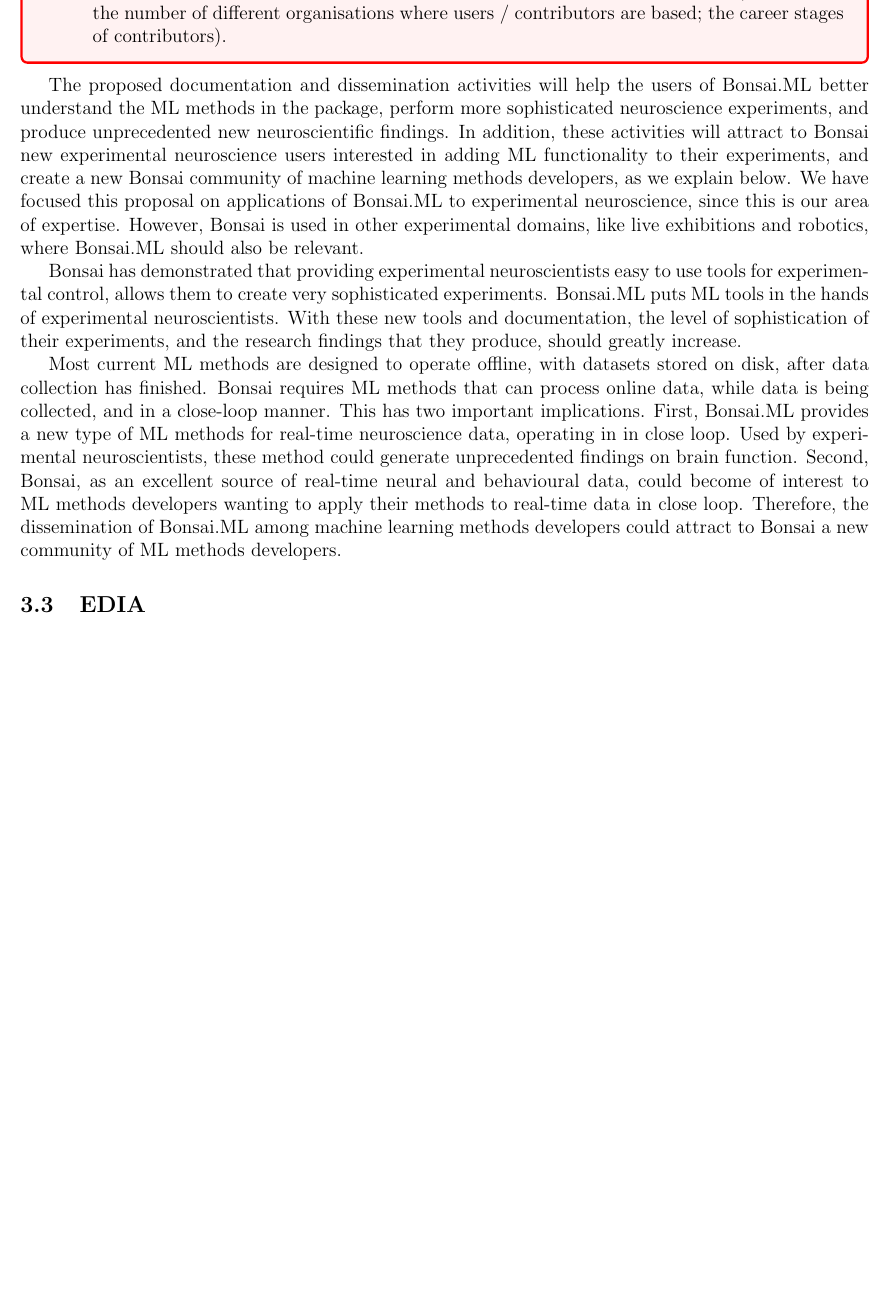
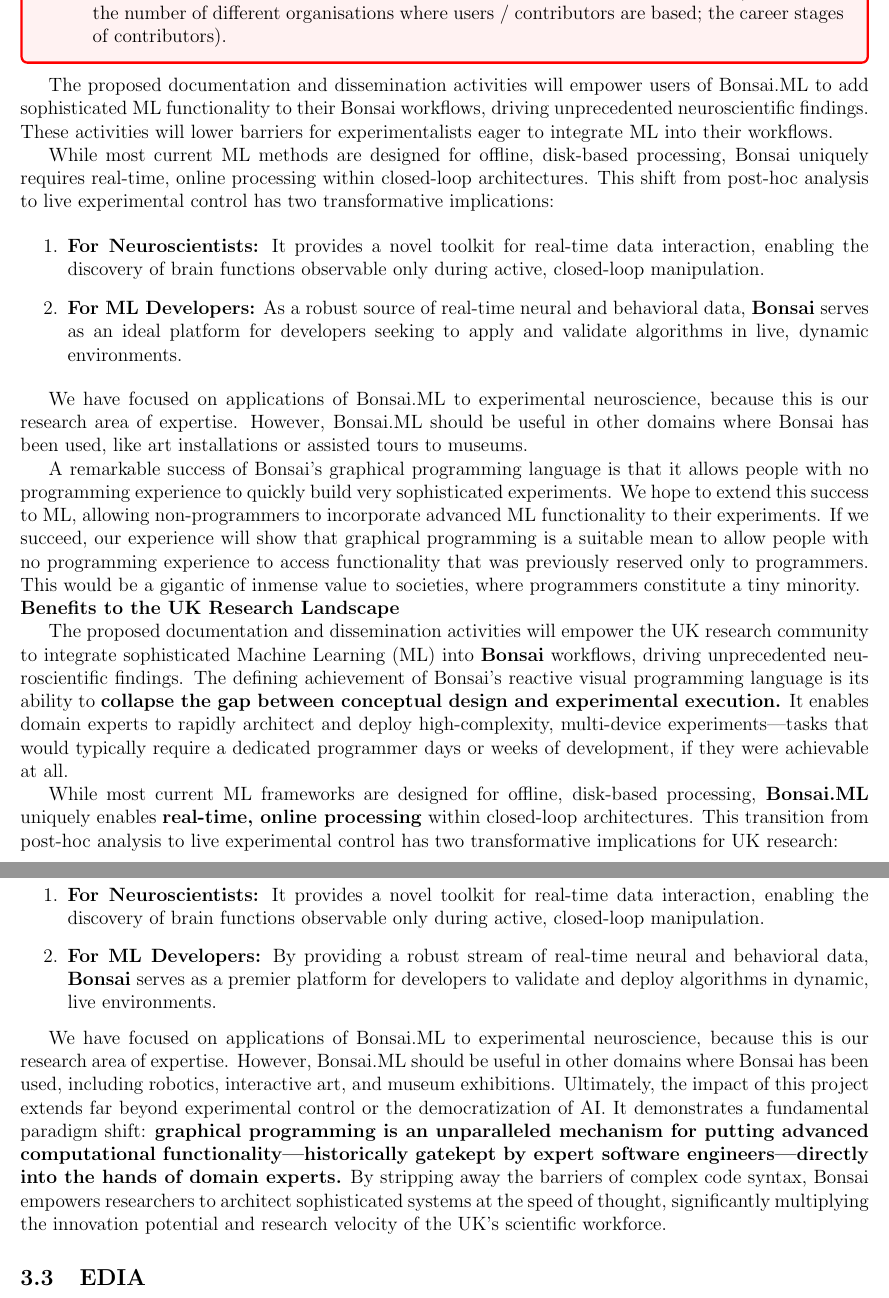
Before and after one commit to joacorapela/rsmf_round2, a LaTeX document (eoi/eoi.tex, which reads eoi/benefitToUK.tex): part of page 7 of 13 before the commit and two parts of pages 7 and 8 of 13 after it, the two joined at a grey line, cut so that both start at the same text, the shorter picture padded with empty space. Compiled offline with pdfLaTeX.

Commit message:
Beautiful section; but too long :(

```diff
--- a/eoi/benefitToUK.tex
+++ b/eoi/benefitToUK.tex
@@ -1,41 +1,73 @@
-The proposed documentation and dissemination activities will help the users of
-Bonsai.ML better understand the ML methods in the package, perform more
-sophisticated neuroscience experiments, and produce unprecedented new
-neuroscientific findings.
-%
-In addition, these activities will attract to Bonsai new experimental
-neuroscience users interested in adding ML functionality to their experiments,
-and create a new Bonsai community of machine learning methods developers, as we
-explain below.
-%
-We have focused this proposal on applications of Bonsai.ML to experimental
-neuroscience, since this is our area of expertise. However, Bonsai is used in
-other experimental domains, like live exhibitions and robotics, where Bonsai.ML
-should also be relevant.
+The proposed documentation and dissemination activities will empower users of Bonsai.ML to add sophisticated ML functionality to their Bonsai workflows, driving unprecedented neuroscientific findings. These activities will lower barriers for experimentalists eager to integrate ML into their workflows.
 
-Bonsai has demonstrated that providing experimental neuroscientists easy to use
-tools for experimental control, allows them to create very sophisticated
+While most current ML methods are designed for offline, disk-based processing, Bonsai uniquely requires real-time, online processing within closed-loop architectures. This shift from post-hoc analysis to live experimental control has two transformative implications:
+
+\begin{enumerate}
+    \item \textbf{For Neuroscientists:} It provides a novel toolkit for real-time data interaction, enabling the discovery of brain functions observable only during active, closed-loop manipulation.
+    \item \textbf{For ML Developers:} As a robust source of real-time neural and behavioral data, \textbf{Bonsai} serves as an ideal platform for developers seeking to apply and validate algorithms in live, dynamic environments.
+\end{enumerate}
+
+We have focused on applications of Bonsai.ML to experimental neuroscience,
+because this is our research area of expertise. However, Bonsai.ML should be
+useful in other domains where Bonsai has been used, like art installations or
+assisted tours to museums.
+
+A remarkable success of Bonsai's graphical programming language is that it
+allows people with no programming experience to quickly build very sophisticated
 experiments.
 %
-Bonsai.ML puts ML tools in the hands of experimental neuroscientists. With
-these new tools and documentation, the level of sophistication of their
-experiments, and the research findings that they produce, should greatly increase.
+We hope to extend this success to ML, allowing non-programmers to incorporate
+advanced ML functionality to their experiments.
+%
+If we succeed, our experience will show that graphical programming is a
+suitable mean to allow people with no programming experience to access
+functionality that was previously reserved only to programmers.
+%
+This would be a gigantic of inmense value to societies, where programmers
+constitute a tiny minority.
 
-Most current ML methods are designed to operate offline, with datasets stored
-on disk, after data collection has finished.
+\noindent \textbf{Benefits to the UK Research Landscape}
+
+The proposed documentation and dissemination activities will empower the UK
+research community to integrate sophisticated Machine Learning (ML) into
+\textbf{Bonsai} workflows, driving unprecedented neuroscientific findings.
 %
-Bonsai requires ML methods that can process online data, while data is being
-collected, and in a close-loop manner.
+The defining achievement of Bonsai’s reactive visual programming language is
+its ability to \textbf{collapse the gap between conceptual design and
+experimental execution.} It enables domain experts to rapidly architect and
+deploy high-complexity, multi-device experiments—tasks that would typically
+require a dedicated programmer days or weeks of development, if they were
+achievable at all.
+
+While most current ML frameworks are designed for offline, disk-based
+processing, \textbf{Bonsai.ML} uniquely enables \textbf{real-time, online
+processing} within closed-loop architectures. This transition from post-hoc
+analysis to live experimental control has two transformative implications for
+UK research:
+
+\begin{enumerate}
+
+    \item \textbf{For Neuroscientists:} It provides a novel toolkit for
+        real-time data interaction, enabling the discovery of brain functions
+        observable only during active, closed-loop manipulation.
+
+    \item \textbf{For ML Developers:} By providing a robust stream of real-time
+        neural and behavioral data, \textbf{Bonsai} serves as a premier
+        platform for developers to validate and deploy algorithms in dynamic,
+        live environments.
+
+\end{enumerate}
+
+We have focused on applications of Bonsai.ML to experimental neuroscience,
+because this is our research area of expertise. However, Bonsai.ML should be
+useful in other domains where Bonsai has been used, including robotics,
+interactive art, and museum exhibitions.
 %
-This has two important implications.
-%
-First, Bonsai.ML provides a new type of ML methods for real-time neuroscience
-data, operating in in close loop. Used by experimental neuroscientists, these
-method could generate unprecedented findings on brain function.
-%
-Second, Bonsai, as an excellent source of real-time neural and behavioural data,
-could become of interest to ML methods developers wanting to apply their
-methods to real-time data in close loop.
-%
-Therefore, the dissemination of Bonsai.ML among machine learning methods
-developers could attract to Bonsai a new community of ML methods developers.
+Ultimately, the impact of this project extends far beyond experimental control
+or the democratization of AI. It demonstrates a fundamental paradigm shift:
+\textbf{graphical programming is an unparalleled mechanism for putting advanced
+computational functionality—historically gatekept by expert software
+engineers—directly into the hands of domain experts.} By stripping away the
+barriers of complex code syntax, Bonsai empowers researchers to architect
+sophisticated systems at the speed of thought, significantly multiplying the
+innovation potential and research velocity of the UK’s scientific workforce.
```
